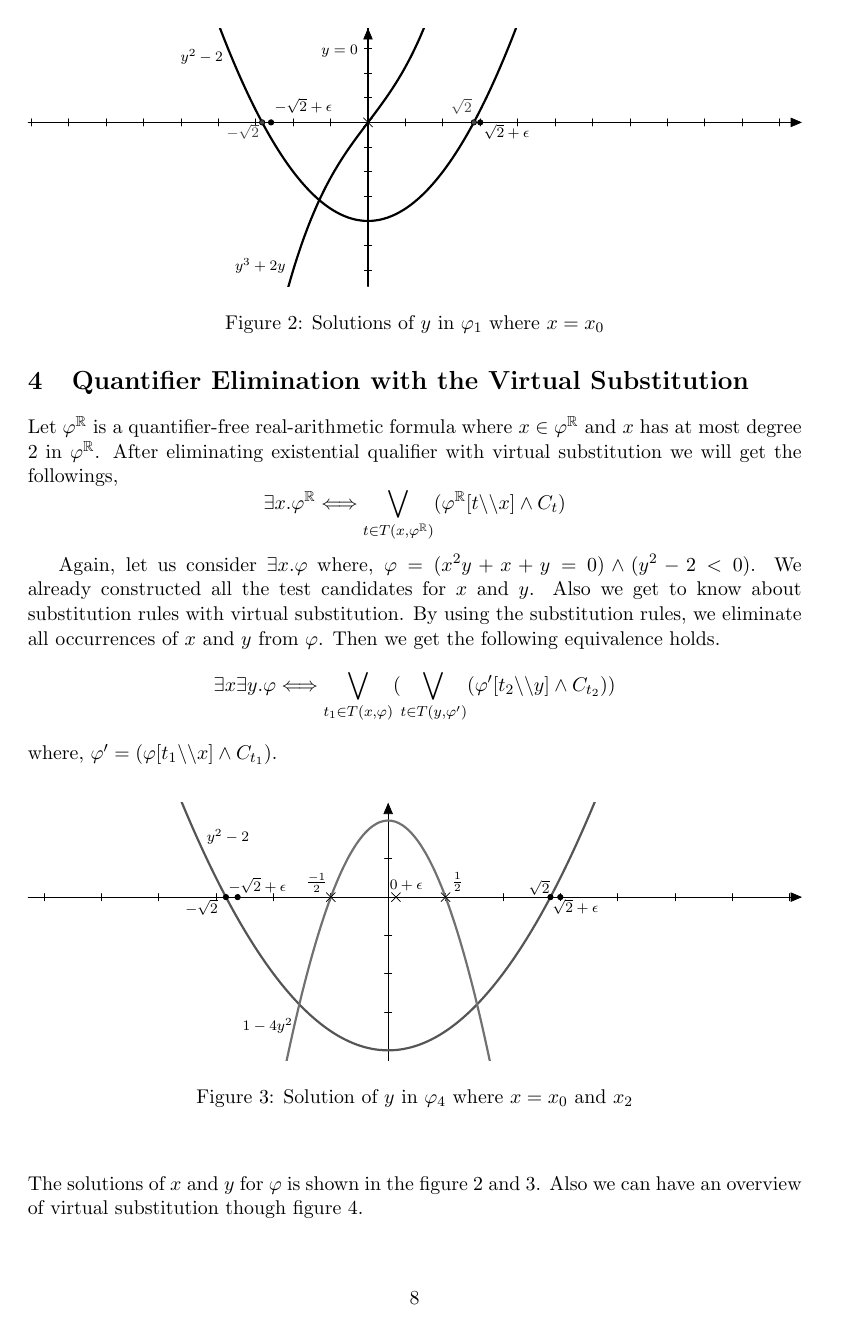
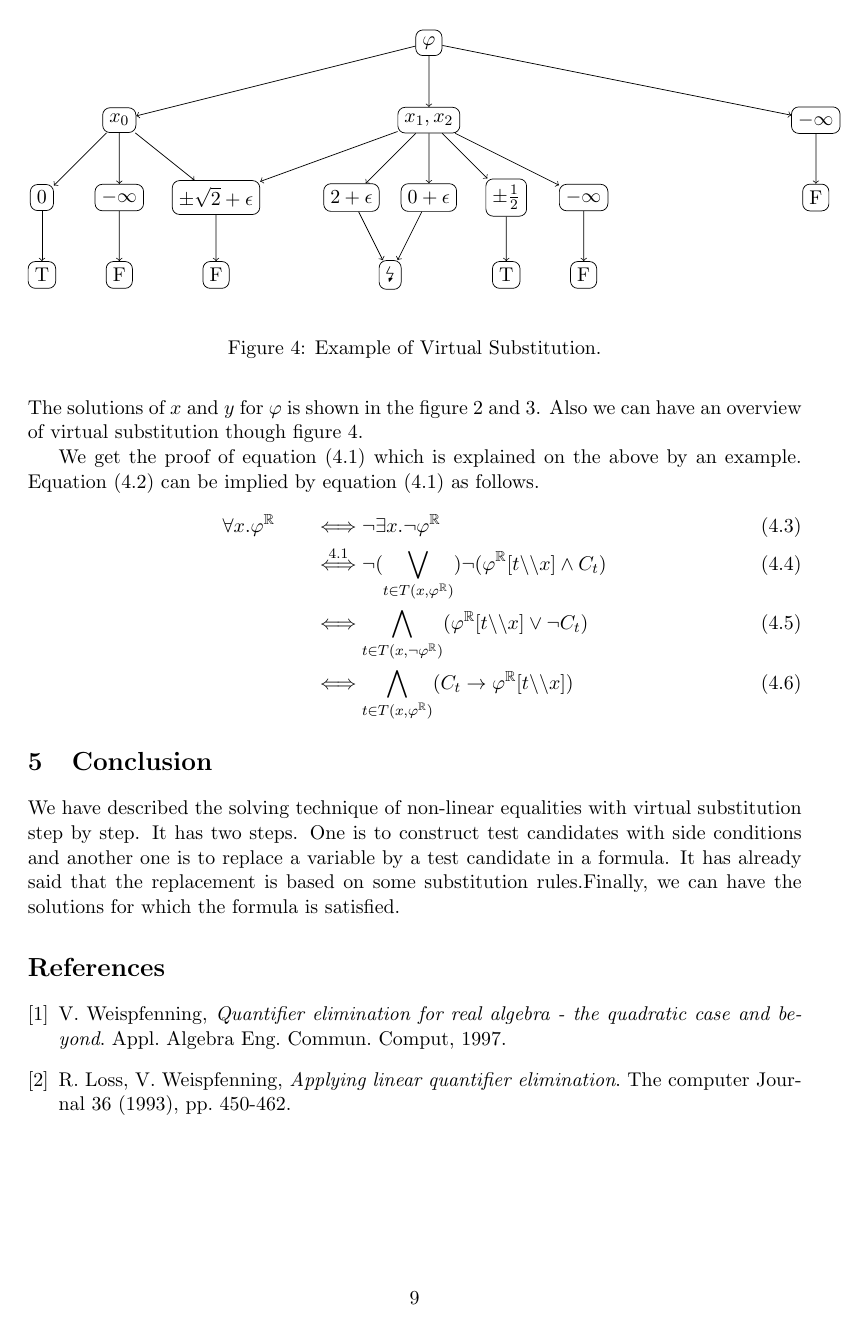
Before and after one commit to minemebarsha/VirtualSubstitution, LaTeX slides (main.tex, which reads quantifier-elimination.tex): page 8 of 9 before the commit and page 9 of 9 after it. Compiled offline with pdfLaTeX.

Commit message:
equation added...

```diff
--- a/quantifier-elimination.tex
+++ b/quantifier-elimination.tex
@@ -1,4 +1,2 @@
 \section{Quantifier Elimination with the Virtual Substitution}
 \label{sec:quantifier-elimination-with-the-virtual-substitution}
-Let $\varphi^\mathbb{R}$ is a quantifier-free real-arithmetic formula where $x\in \varphi^\mathbb{R}$ and $x$ has at most degree $2$ in $\varphi^\mathbb{R}$. After eliminating existential qualifier with virtual substitution we will get the followings,
-$$ \exists x. \varphi^\mathbb{R} \Longleftrightarrow \bigvee\limits_{t\in T(x,\varphi^\mathbb{R})}  (\varphi^\mathbb{R} [t\backslash\backslash x] \wedge C_t)$$
@@ -5,12 +8,11 @@ $$ \exists x. \varphi^\mathbb{R} \Longleftrightarrow \bigvee\limits_{t\in T(x,\v
 
-Again, let us consider $\exists x.\varphi$ where, $\varphi = (x^{2}y + x + y = 0) \wedge (y^{2} -2 < 0)$. We already constructed all the test candidates for $x$ and $y$. Also we get to know about substitution rules with virtual substitution. By using the substitution rules, we eliminate all occurrences of $x$ and $y$ from $\varphi$. Then we get the following equivalence holds.
+Now, let us consider $\exists x.\varphi$ where, $\varphi = (x^{2}y + x + y = 0) \wedge (y^{2} -2 < 0)$. We already constructed all the test candidates for $x$ and $y$. Also we get to know about substitution rules with virtual substitution. By using the substitution rules, we eliminate all occurrences of $x$ and $y$ from $\varphi$. Then we get the following equivalence holds.
 $$ \exists x\exists y. \varphi \Longleftrightarrow \bigvee\limits_{t_{1}\in T(x,\varphi)}(\bigvee\limits_{t\in T(y,\varphi^{\prime})}  (\varphi^{\prime} [t_{2}\backslash\backslash y] \wedge C_{t_{2}}))$$
 where, $\varphi^{\prime} = (\varphi [t_{1}\backslash\backslash x] \wedge C_{t_{1}})$.
 \begin{center}
 	\input{ro_4.tex}
 \end{center}
 The solutions of $x$ and $y$ for $\varphi$ is shown in the figure 2 and 3. Also we can have an overview of virtual substitution though figure 4.
-
 \begin{figure}[htb] % where to insert the figure: h=here, t=top, b=bottom,
 	% the order htb shows which position is preffered
 	\begin{center}
@@ -19,3 +21,16 @@ The solutions of $x$ and $y$ for $\varphi$ is shown in the figure 2 and 3. Also
 	\caption{Example of Virtual Substitution.}
 	\label{fig:graph}
 \end{figure}
+
+We get the proof of equation (4.1) which is explained on the above by an example. Equation (4.2) can be implied by equation (4.1) as follows.
+%C_{\sim}(\varphi^\mathbb{R})=C_{\sim}(\neg\varphi^\mathbb{R})
+\begin{alignat}{2}
+	& \forall x. \varphi^\mathbb{R}\qquad
+	&&\stackrel{}{\Longleftrightarrow} \neg\exists x.\neg\varphi^\mathbb{R} \\
+	&
+	&&\stackrel{4.1}{\Longleftrightarrow} \neg(\bigvee\limits_{t\in T(x,\varphi^\mathbb{R})}) \neg(\varphi^\mathbb{R} [t\backslash\backslash x] \wedge C_t) \\
+	&
+	&&\stackrel{}{\Longleftrightarrow} \bigwedge\limits_{t\in T(x,\neg \varphi^\mathbb{R})} (\varphi^\mathbb{R} [t\backslash\backslash x] \vee\neg C_{t}) \\
+	&
+	&&\stackrel{}{\Longleftrightarrow}  \bigwedge\limits_{t\in T(x, \varphi^\mathbb{R})} (C_{t} \rightarrow \varphi^\mathbb{R} [t\backslash\backslash x])
+\end{alignat}
```
Also changed, not shown: background.tex (line endings or trailing spaces), epcilon.tex (line endings or trailing spaces), main.pdf, ref.tex (line endings or trailing spaces), ro_1.tex (line endings or trailing spaces), ro_4.tex (line endings or trailing spaces), quantifier-elimination.tex (5 more changed lines), 4 other files.
